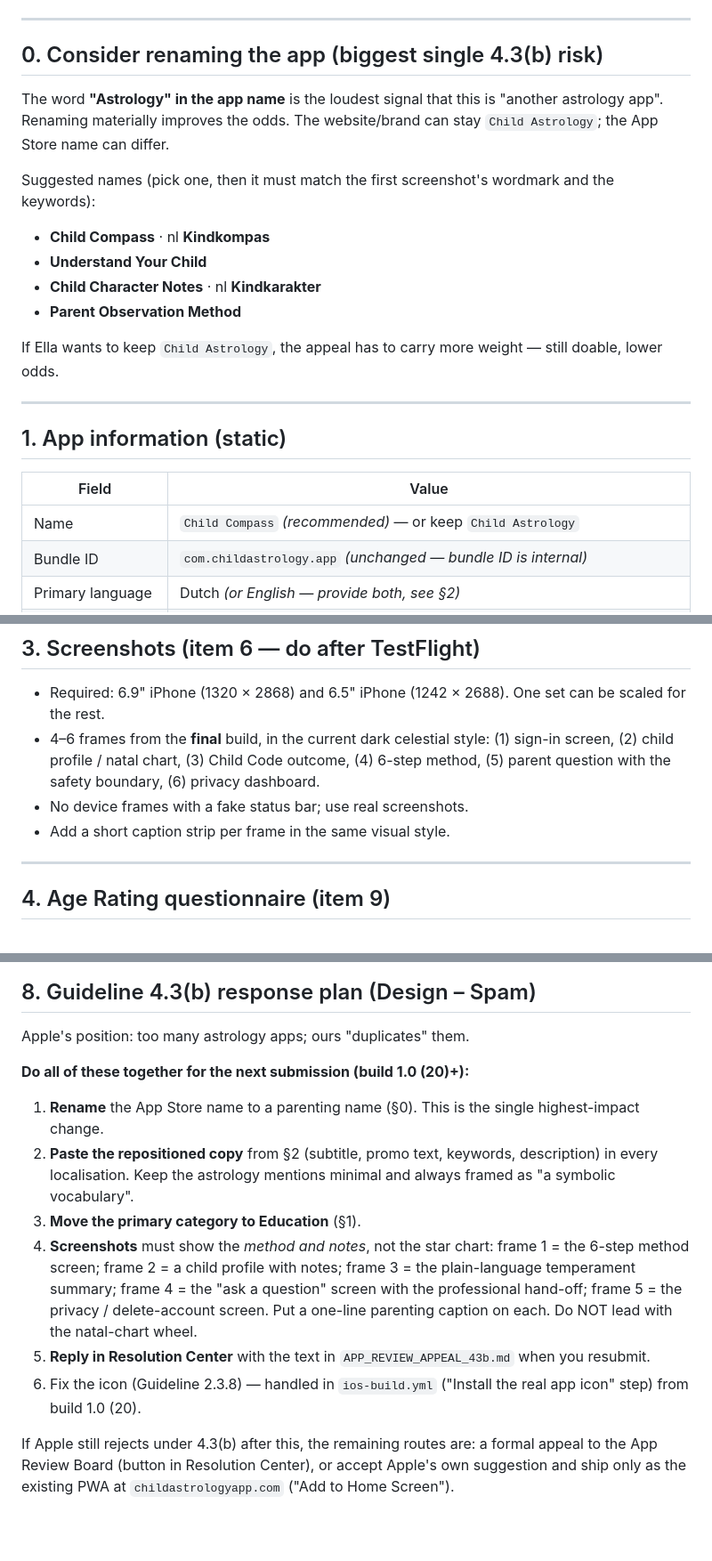
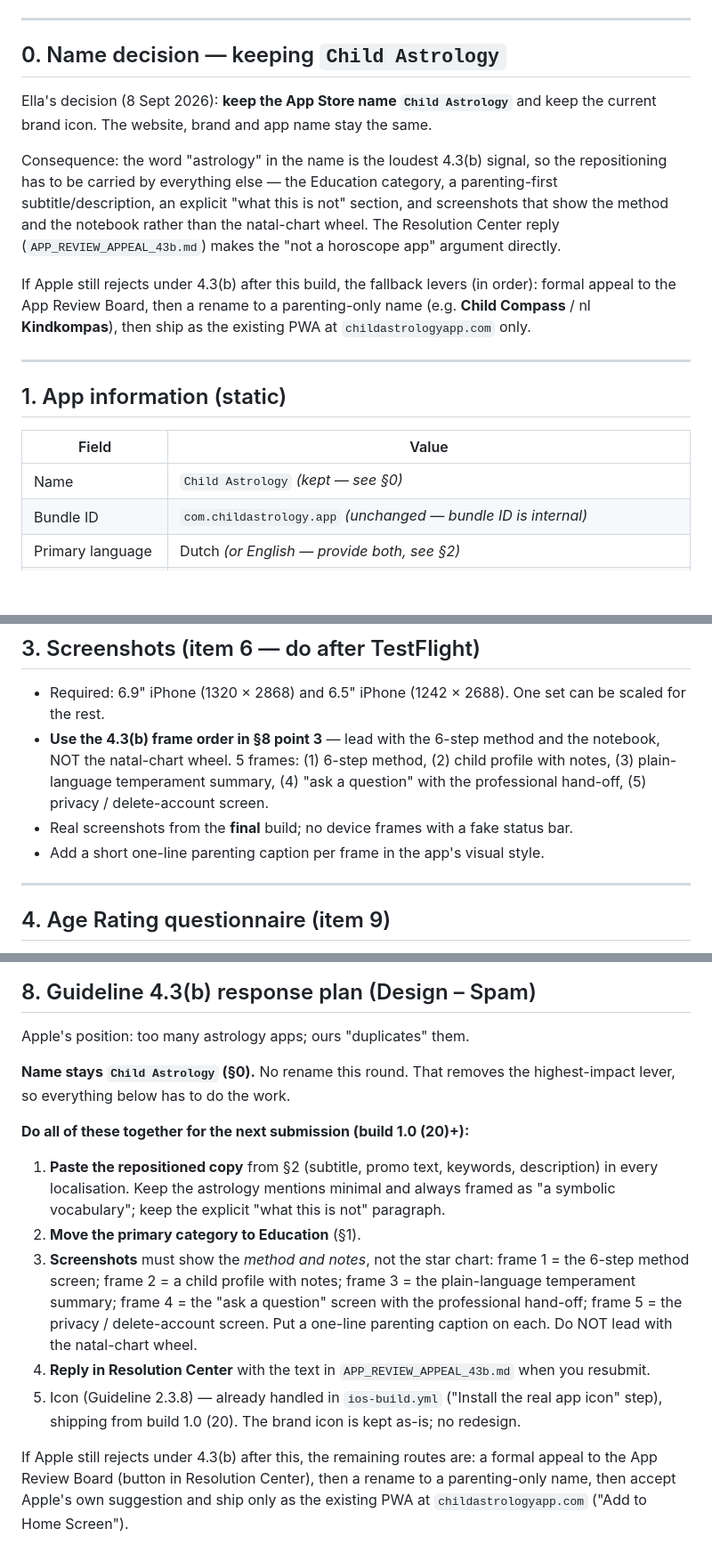
Before and after one commit to ellakristioglo-tech/child-astrology-app, a Markdown page: compliance/APP_STORE_LISTING.md, 3 parts joined by grey strips. Shown at 89% size. Rendered like a GitHub page; blank space fills up the shorter version.

Commit message:
docs(4.3b): keep the name Child Astrology and current icon
Ella decided to keep the App Store name "Child Astrology" and the current
brand icon (no redesign). The Resolution Center reply no longer claims a
rename to "Child Compass" (that would be false to Apple); it argues the
concept differentiation directly and notes the name is the established
brand of childastrologyapp.com. The listing plan keeps the parenting
repositioning (Education category, method-first copy, "what this is not",
method/notebook screenshots) and lists rename + PWA only as later
fallbacks.

Co-Authored-By: Claude Sonnet 5 <noreply@anthropic.com>

```diff
--- a/compliance/APP_STORE_LISTING.md
+++ b/compliance/APP_STORE_LISTING.md
@@ -13,22 +13,24 @@ App: Child Astrology · `com.childastrology.app` · author Ella Kristioglo
 
 ---
 
-## 0. Consider renaming the app (biggest single 4.3(b) risk)
+## 0. Name decision — keeping `Child Astrology`
 
-The word **"Astrology" in the app name** is the loudest signal that this
-is "another astrology app". Renaming materially improves the odds. The
-website/brand can stay `Child Astrology`; the App Store name can differ.
+Ella's decision (8 Sept 2026): **keep the App Store name `Child Astrology`**
+and keep the current brand icon. The website, brand and app name stay the
+same.
 
-Suggested names (pick one, then it must match the first screenshot's
-wordmark and the keywords):
+Consequence: the word "astrology" in the name is the loudest 4.3(b)
+signal, so the repositioning has to be carried by everything else — the
+Education category, a parenting-first subtitle/description, an explicit
+"what this is not" section, and screenshots that show the method and the
+notebook rather than the natal-chart wheel. The Resolution Center reply
+(`APP_REVIEW_APPEAL_43b.md`) makes the "not a horoscope app" argument
+directly.
 
-- **Child Compass** · nl **Kindkompas**
-- **Understand Your Child**
-- **Child Character Notes** · nl **Kindkarakter**
-- **Parent Observation Method**
-
-If Ella wants to keep `Child Astrology`, the appeal has to carry more
-weight — still doable, lower odds.
+If Apple still rejects under 4.3(b) after this build, the fallback levers
+(in order): formal appeal to the App Review Board, then a rename to a
+parenting-only name (e.g. **Child Compass** / nl **Kindkompas**), then
+ship as the existing PWA at `childastrologyapp.com` only.
 
 ---
 
@@ -36,7 +38,7 @@ weight — still doable, lower odds.
 
 | Field | Value |
 |---|---|
-| Name | `Child Compass` *(recommended)* — or keep `Child Astrology` |
+| Name | `Child Astrology` *(kept — see §0)* |
 | Bundle ID | `com.childastrology.app` *(unchanged — bundle ID is internal)* |
 | Primary language | Dutch *(or English — provide both, see §2)* |
 | Primary category | **Education** *(was Lifestyle; Education distances it from the "Lifestyle → astrology" bucket)* |
@@ -138,12 +140,15 @@ consent screen.
 
 - Required: 6.9" iPhone (1320 × 2868) and 6.5" iPhone (1242 × 2688). One
   set can be scaled for the rest.
-- 4–6 frames from the **final** build, in the current dark celestial
-  style: (1) sign-in screen, (2) child profile / natal chart,
-  (3) Child Code outcome, (4) 6-step method, (5) parent question with the
-  safety boundary, (6) privacy dashboard.
-- No device frames with a fake status bar; use real screenshots.
-- Add a short caption strip per frame in the same visual style.
+- **Use the 4.3(b) frame order in §8 point 3** — lead with the 6-step
+  method and the notebook, NOT the natal-chart wheel. 5 frames:
+  (1) 6-step method, (2) child profile with notes, (3) plain-language
+  temperament summary, (4) "ask a question" with the professional
+  hand-off, (5) privacy / delete-account screen.
+- Real screenshots from the **final** build; no device frames with a fake
+  status bar.
+- Add a short one-line parenting caption per frame in the app's visual
+  style.
 
 ---
 
@@ -264,26 +269,30 @@ When all boxes pass: **Add build → Add for Review → Submit for Review**.
 
 Apple's position: too many astrology apps; ours "duplicates" them.
 
+**Name stays `Child Astrology` (§0).** No rename this round. That removes
+the highest-impact lever, so everything below has to do the work.
+
 **Do all of these together for the next submission (build 1.0 (20)+):**
 
-1. **Rename** the App Store name to a parenting name (§0). This is the
-   single highest-impact change.
-2. **Paste the repositioned copy** from §2 (subtitle, promo text,
+1. **Paste the repositioned copy** from §2 (subtitle, promo text,
    keywords, description) in every localisation. Keep the astrology
-   mentions minimal and always framed as "a symbolic vocabulary".
-3. **Move the primary category to Education** (§1).
-4. **Screenshots** must show the *method and notes*, not the star chart:
+   mentions minimal and always framed as "a symbolic vocabulary"; keep
+   the explicit "what this is not" paragraph.
+2. **Move the primary category to Education** (§1).
+3. **Screenshots** must show the *method and notes*, not the star chart:
    frame 1 = the 6-step method screen; frame 2 = a child profile with
    notes; frame 3 = the plain-language temperament summary; frame 4 = the
    "ask a question" screen with the professional hand-off; frame 5 = the
    privacy / delete-account screen. Put a one-line parenting caption on
    each. Do NOT lead with the natal-chart wheel.
-5. **Reply in Resolution Center** with the text in
+4. **Reply in Resolution Center** with the text in
    `APP_REVIEW_APPEAL_43b.md` when you resubmit.
-6. Fix the icon (Guideline 2.3.8) — handled in `ios-build.yml`
-   ("Install the real app icon" step) from build 1.0 (20).
+5. Icon (Guideline 2.3.8) — already handled in `ios-build.yml`
+   ("Install the real app icon" step), shipping from build 1.0 (20). The
+   brand icon is kept as-is; no redesign.
 
 If Apple still rejects under 4.3(b) after this, the remaining routes are:
-a formal appeal to the App Review Board (button in Resolution Center), or
-accept Apple's own suggestion and ship only as the existing PWA at
-`childastrologyapp.com` ("Add to Home Screen").
+a formal appeal to the App Review Board (button in Resolution Center),
+then a rename to a parenting-only name, then accept Apple's own
+suggestion and ship only as the existing PWA at `childastrologyapp.com`
+("Add to Home Screen").
```
Also changed, not shown: other parts of compliance/APP_STORE_LISTING.md (+2 -2 lines), compliance/APP_REVIEW_APPEAL_43b.md (+24 -7 lines).
